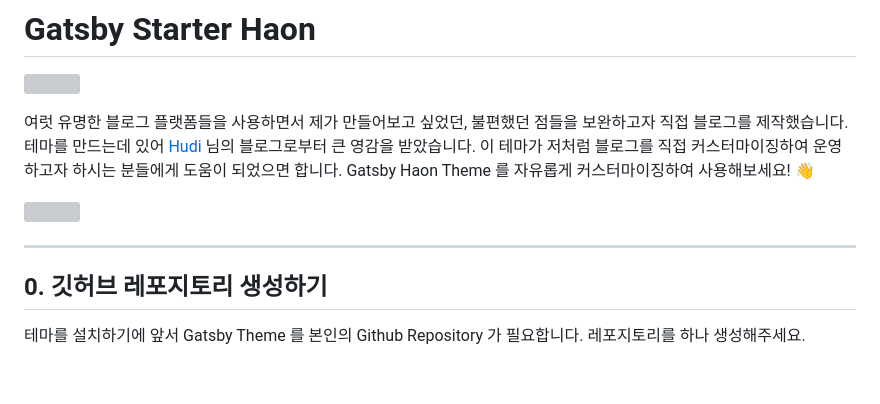
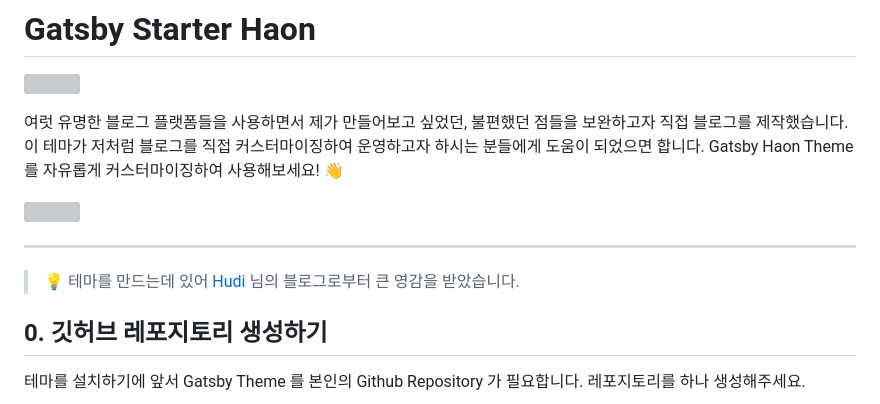
Before and after one commit to msung99/Gatsby-Starter-Haon, a Markdown page: README.md, the part around the change. Rendered like a GitHub page; blank space fills up the shorter version; grey boxes are pictures that could not be loaded.

```diff
--- a/README.md
+++ b/README.md
@@ -2,12 +2,14 @@
 
 ![](./static/readme/theme.png)
 
-여럿 유명한 블로그 플랫폼들을 사용하면서 제가 만들어보고 싶었던, 불편했던 점들을 보완하고자 직접 블로그를 제작했습니다. 테마를 만드는데 있어 [Hudi](https://github.com/devHudi/gatsby-starter-hoodie) 님의 블로그로부터 큰 영감을 받았습니다.
+여럿 유명한 블로그 플랫폼들을 사용하면서 제가 만들어보고 싶었던, 불편했던 점들을 보완하고자 직접 블로그를 제작했습니다.
 이 테마가 저처럼 블로그를 직접 커스터마이징하여 운영하고자 하시는 분들에게 도움이 되었으면 합니다. Gatsby Haon Theme 를 자유롭게 커스터마이징하여 사용해보세요! 👋
 
 ![](./static/readme/preview.png)
 
 ---
+
+>  💡 테마를 만드는데 있어 [Hudi](https://github.com/devHudi/gatsby-starter-hoodie) 님의 블로그로부터 큰 영감을 받았습니다.
 
 ## 0. 깃허브 레포지토리 생성하기
 
```
